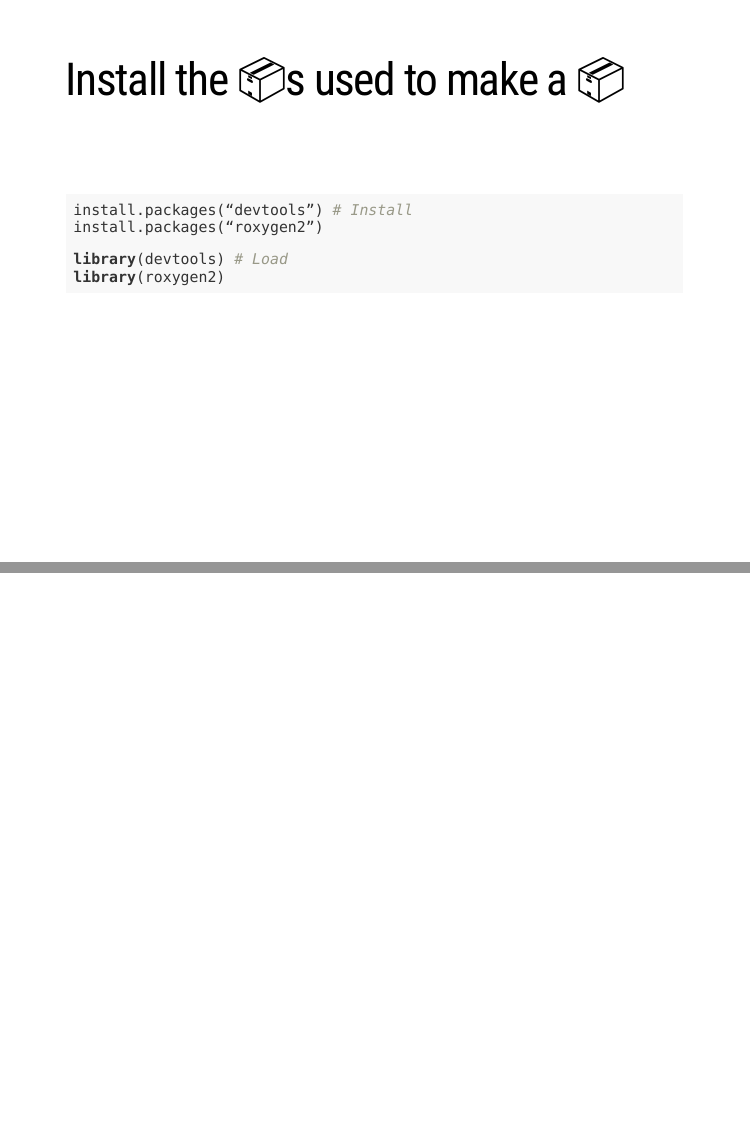
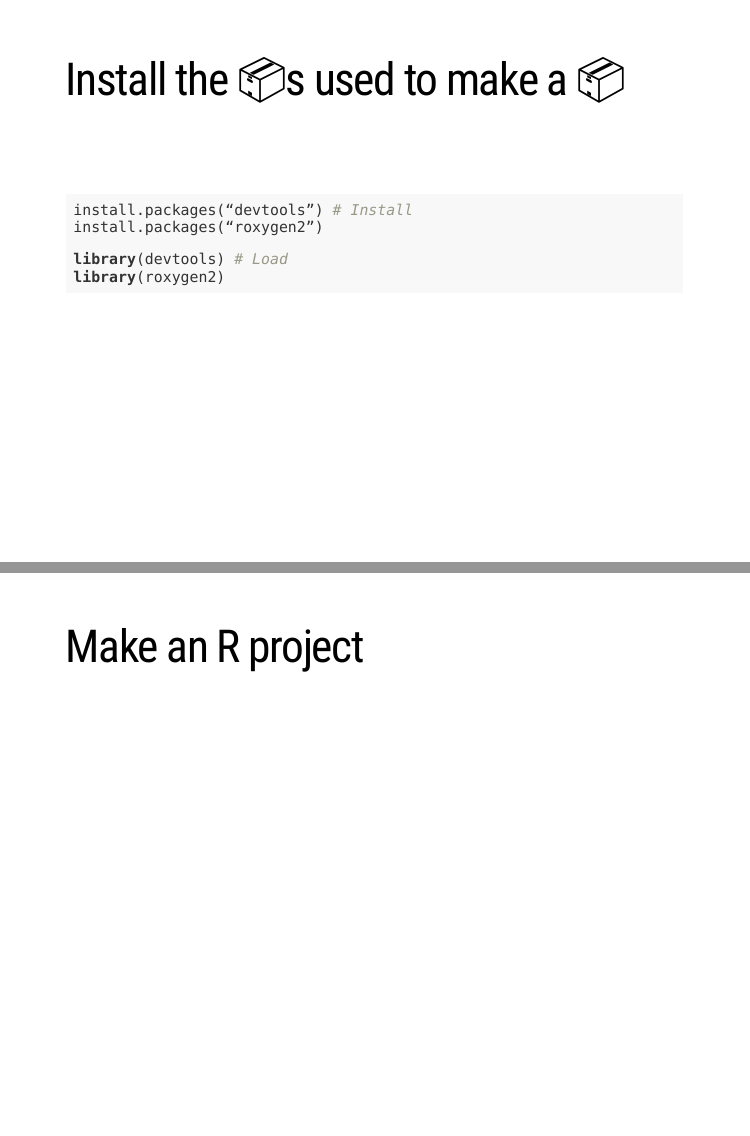
Before and after one commit to katherinesimeon/make-r-packages, an R Markdown document (2019-03-07-slides/2019-03-07-slides.Rmd): pages 4 and 5 of 5, joined at a grey line. The pictures show the slides in the output file 2019-03-07-slides/2019-03-07-slides.html that the author committed with the source; the slides are laid out offline by our stand-in for remark.js, each with all of its steps uncovered, in fonts that may differ from those the slides ask for, and without slide numbers, shadows or browser add-ons; a font, style sheet, LaTeX package, included part or bibliography that could not be used is replaced or left out.

Commit message:
everything currently works

```diff
--- a/2019-03-07-slides/2019-03-07-slides.Rmd
+++ b/2019-03-07-slides/2019-03-07-slides.Rmd
@@ -85,3 +85,5 @@ library(roxygen2)
 
 
 ---
+
+# Make an R project
```
Also changed, not shown: 2019-03-07-slides/2019-03-07-slides.html.
